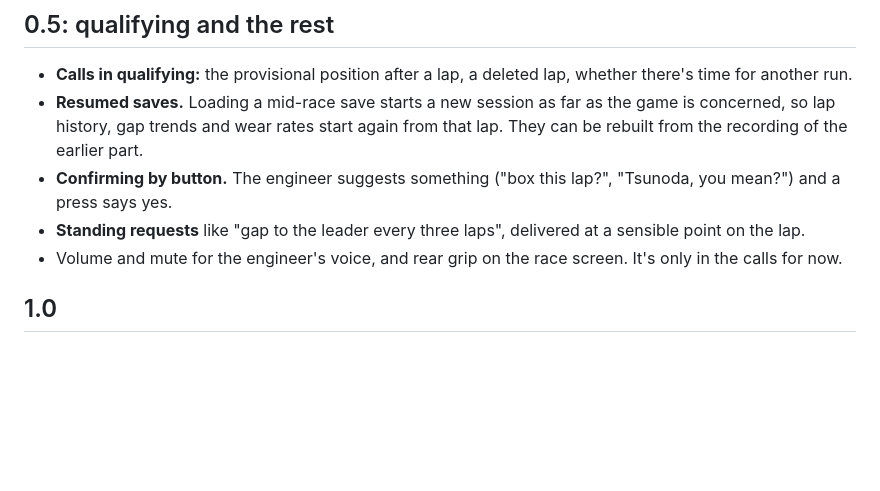
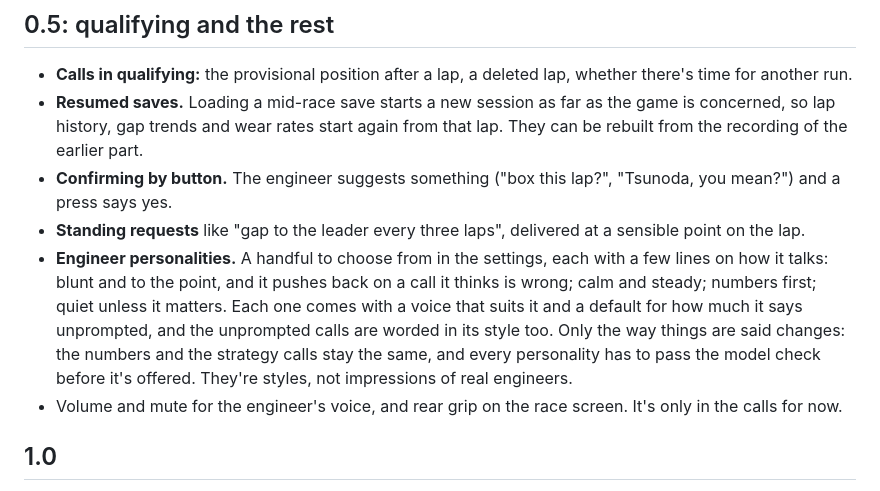
Before and after one commit to MartianRiver/lift-and-coast, a Markdown page: ROADMAP.md, the part around the change. Rendered like a GitHub page; blank space fills up the shorter version.

Commit message:
docs: engineer personalities on the roadmap

```diff
--- a/ROADMAP.md
+++ b/ROADMAP.md
@@ -41,6 +41,7 @@ What I'm working on and what I'd like to get to, grouped by the version it's mea
 - **Resumed saves.** Loading a mid-race save starts a new session as far as the game is concerned, so lap history, gap trends and wear rates start again from that lap. They can be rebuilt from the recording of the earlier part.
 - **Confirming by button.** The engineer suggests something ("box this lap?", "Tsunoda, you mean?") and a press says yes.
 - **Standing requests** like "gap to the leader every three laps", delivered at a sensible point on the lap.
+- **Engineer personalities.** A handful to choose from in the settings, each with a few lines on how it talks: blunt and to the point, and it pushes back on a call it thinks is wrong; calm and steady; numbers first; quiet unless it matters. Each one comes with a voice that suits it and a default for how much it says unprompted, and the unprompted calls are worded in its style too. Only the way things are said changes: the numbers and the strategy calls stay the same, and every personality has to pass the model check before it's offered. They're styles, not impressions of real engineers.
 - Volume and mute for the engineer's voice, and rear grip on the race screen. It's only in the calls for now.
 
 ## 1.0
```
